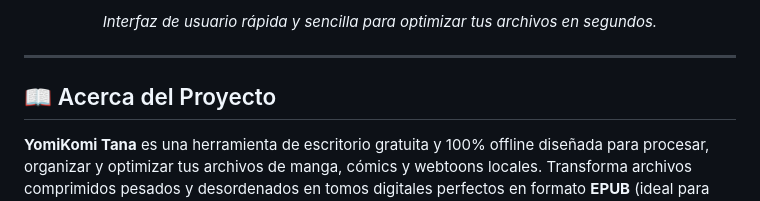
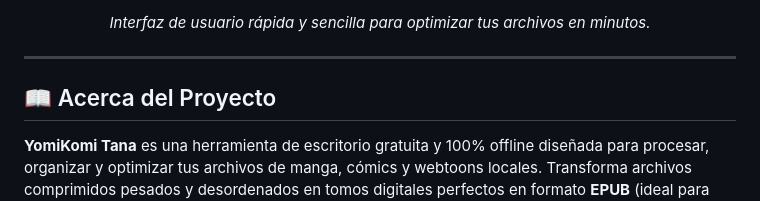
Before and after one commit to Vict-or853/yomikomi-tana, a Markdown page: README.md, the part around one of its changes. Rendered like a GitHub page.

```diff
--- a/README.md
+++ b/README.md
@@ -29,5 +29,5 @@
 
-*Interfaz de usuario rápida y sencilla para optimizar tus archivos en segundos.*
+*Interfaz de usuario rápida y sencilla para optimizar tus archivos en minutos.*
 
 ---
 </div>
```
Also changed, not shown: other parts of README.md (+1 -1 lines).
